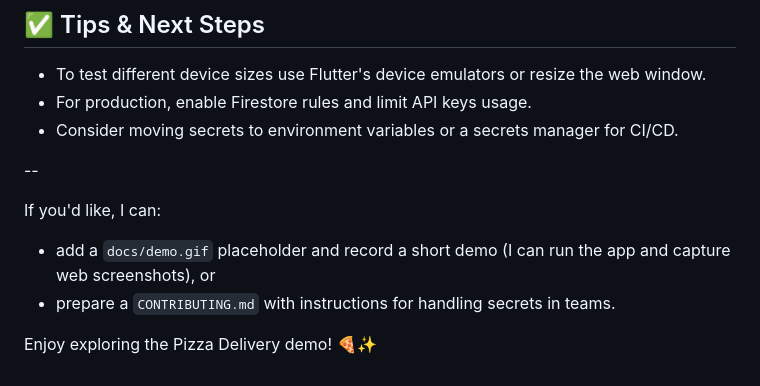
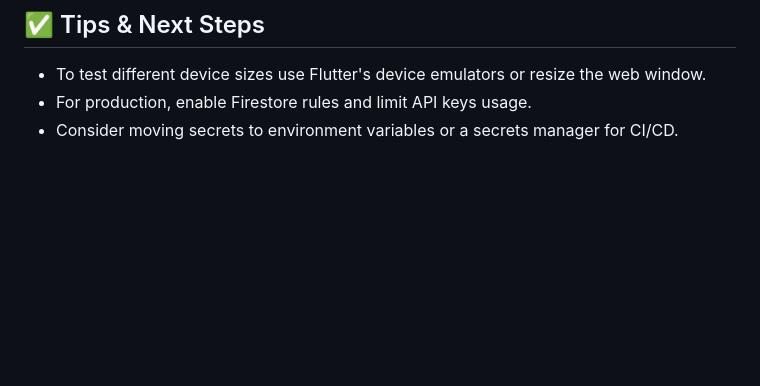
Before and after one commit to bobjk123/pizza_app_8sc_gmao, a Markdown page: README.md, the part around the change. Drawn GitHub-style; blank space fills up the shorter version.

```diff
--- a/README.md
+++ b/README.md
@@ -137,12 +137,3 @@ Design & tutorial credit:
 - To test different device sizes use Flutter's device emulators or resize the web window.
 - For production, enable Firestore rules and limit API keys usage.
 - Consider moving secrets to environment variables or a secrets manager for CI/CD.
-
---
-
-If you'd like, I can:
-
-- add a `docs/demo.gif` placeholder and record a short demo (I can run the app and capture web screenshots), or
-- prepare a `CONTRIBUTING.md` with instructions for handling secrets in teams.
-
-Enjoy exploring the Pizza Delivery demo! 🍕✨
```
